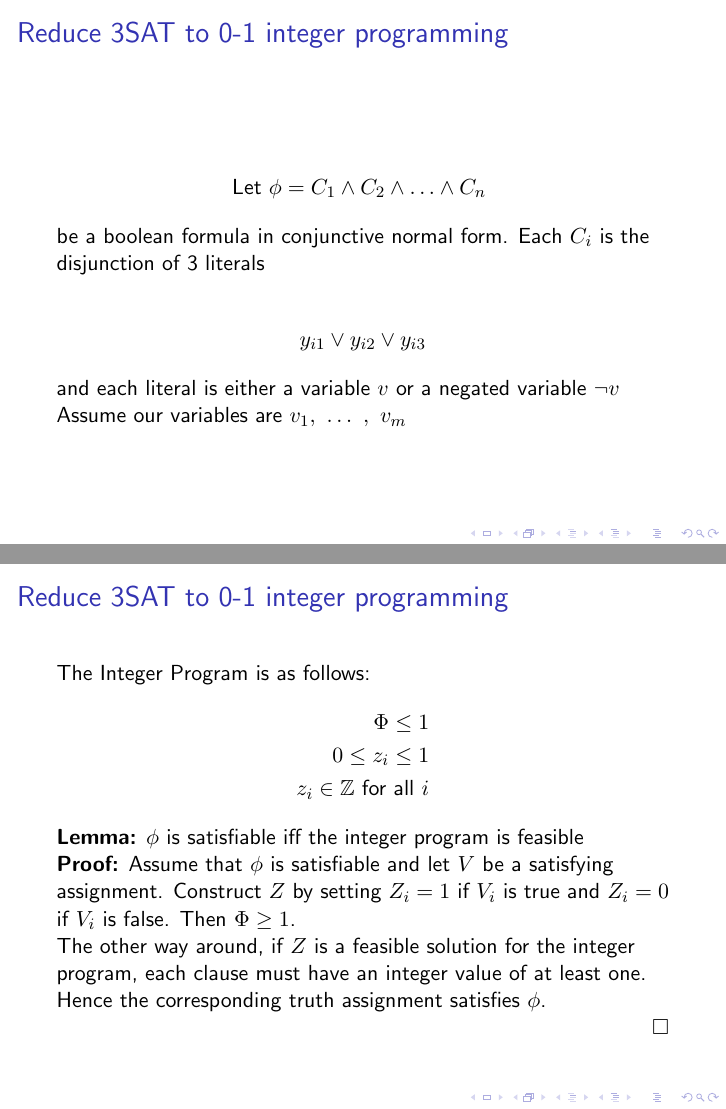
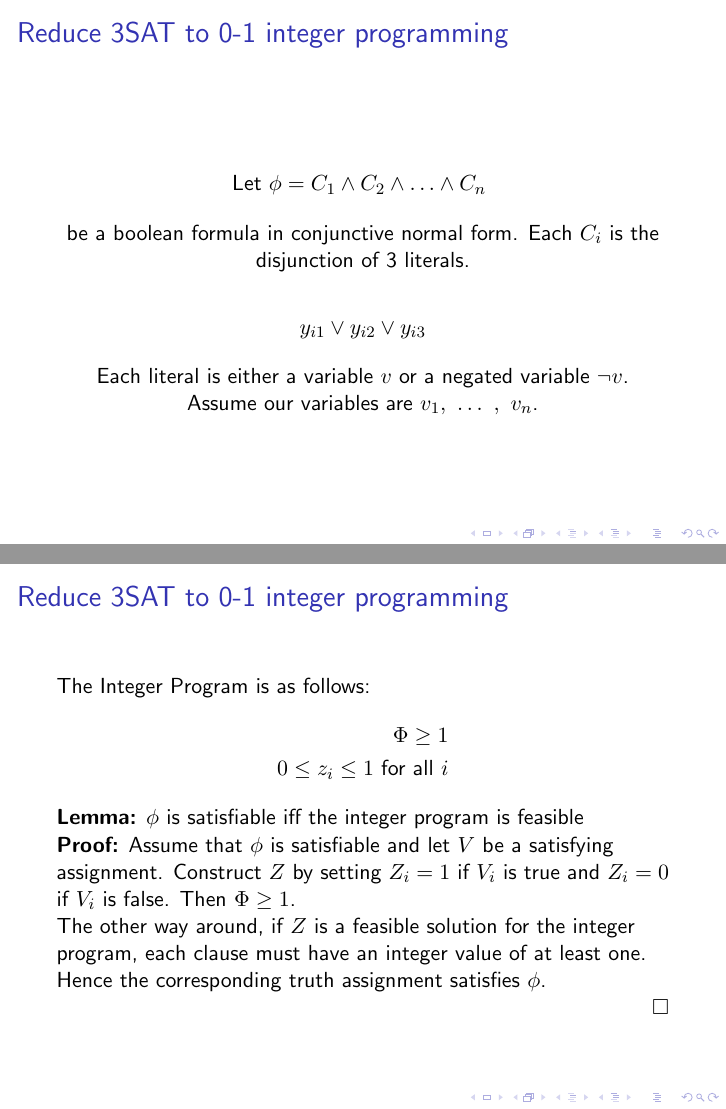
Before and after one commit to Pike96/0-1-integer-programming-np-complete, LaTeX slides (assignment1.tex): pages 6 and 8 of 8, joined at a grey line. Compiled offline with pdfLaTeX.

Commit message:
Cleaned up

```diff
--- a/assignment1.tex
+++ b/assignment1.tex
@@ -58,15 +59,18 @@ the conditions $Ak \leq b$ and $0 \leq k \leq 1$ and has the size $O(n)$
 \begin{align*}
 \text{Let}\ \phi = C_1 \wedge C_2 \wedge \ldots \wedge C_n\
 \end{align*}
-be a boolean formula in conjunctive normal form. Each $C_i$ is the disjunction of 3 literals
-
+\begin{center}
+be a boolean formula in conjunctive normal form. Each $C_i$ is the disjunction of 3 literals.
+\end{center}
 \begin{align*}
 y_{i1} \vee y_{i2} \vee y_{i3}
 \end{align*}
 
-and each literal is either a variable $v$ or a negated variable $\neg v$
+\begin{center}
+Each literal is either a variable $v$ or a negated variable $\neg v$.\\
 
-Assume our variables are $v_1,\ \ldots\ ,\ v_m$
+Assume our variables are $v_1,\ \ldots\ ,\ v_n$.
+\end{center}
 
 \end{frame}
 
@@ -87,9 +91,8 @@ represents true
 \frametitle{Reduce 3SAT to 0-1 integer programming}
 The Integer Program is as follows:
 \begin{align*}
-\Phi \leq 1\\
-0 \leq z_i \leq 1\\
-z_i \in \mathbb{Z}\ \text{for all}\ i
+\Phi \geq 1\\
+0 \leq z_i \leq 1\ \text{for all}\ i
 \end{align*}
 
 \textbf{Lemma:} $\phi$ is satisfiable iff the integer program is feasible\\
```
Also changed, not shown: assignment1.tex (9 more changed lines).
